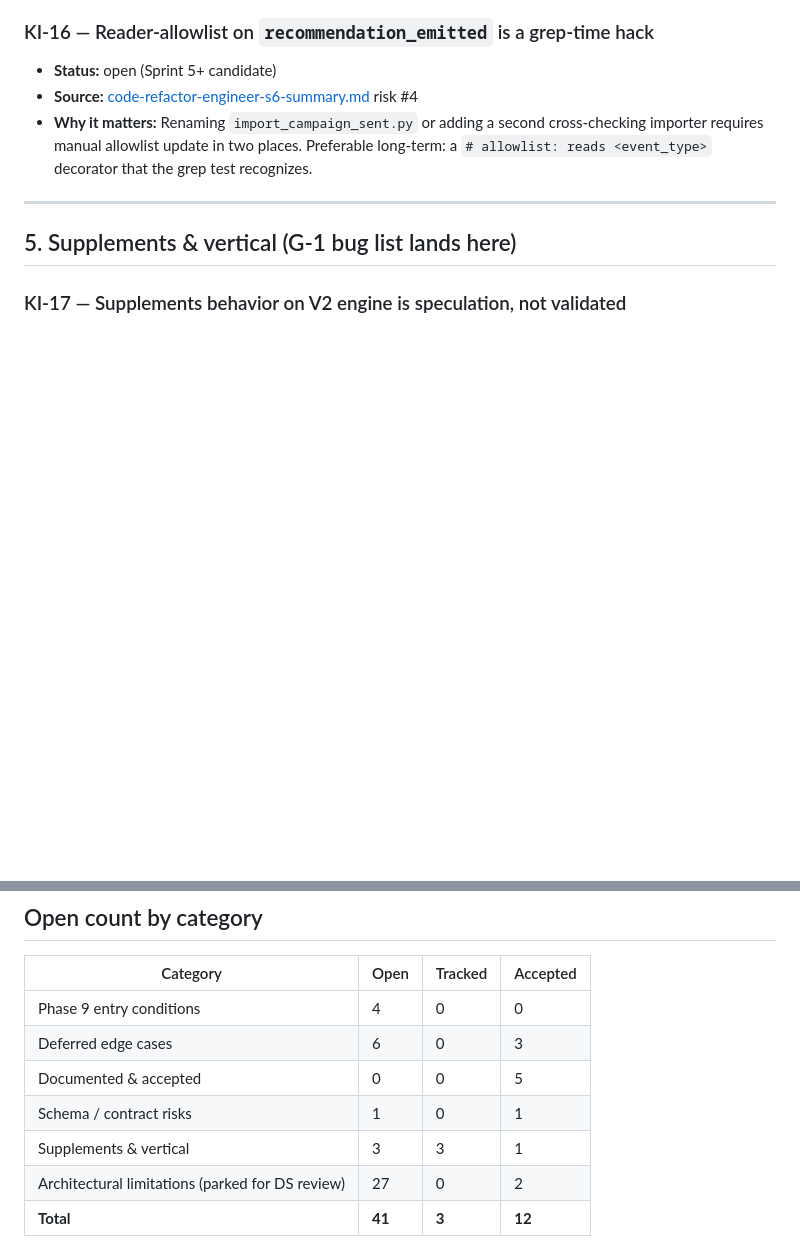
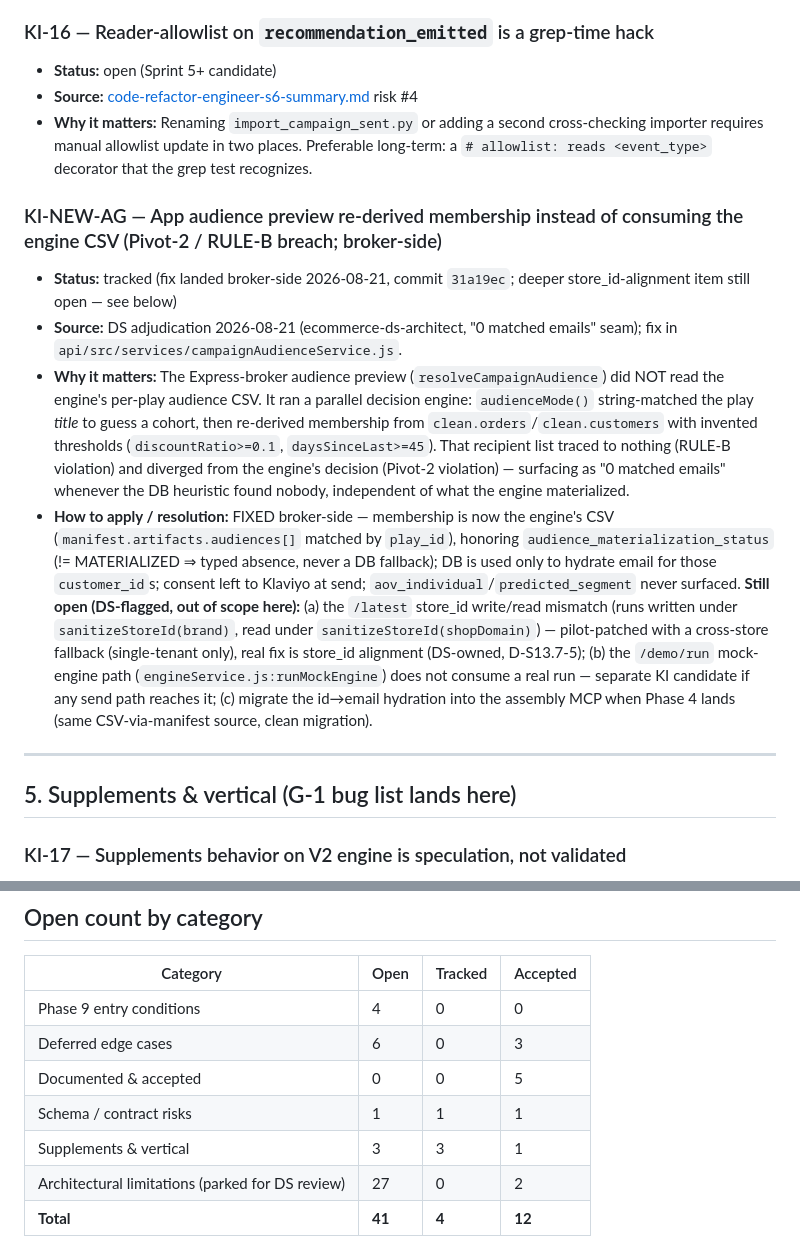
Before and after one commit to ashu37/beaconai-customer-ready, a Markdown page: engine/KNOWN_ISSUES.md, 2 parts joined by grey strips. Drawn GitHub-style; blank space fills up the shorter version.

Commit message:
docs(ki): file KI-NEW-AG — audience preview re-derived membership vs engine CSV
Tracks the DS-adjudicated contract breach behind "0 matched emails": the broker
audience preview ran a parallel decision engine instead of consuming the
engine's per-play audience CSV (Pivot-2/RULE-B). Fixed broker-side in 31a19ec;
open items (store_id alignment, /demo/run mock path, assembly-MCP migration)
recorded on the entry.

Co-Authored-By: Claude Opus 4.8 <noreply@anthropic.com>

```diff
--- a/engine/KNOWN_ISSUES.md
+++ b/engine/KNOWN_ISSUES.md
@@ -124,6 +124,12 @@
 - **Status:** open (Sprint 5+ candidate)
 - **Source:** [code-refactor-engineer-s6-summary.md](agent_outputs/code-refactor-engineer-s6-summary.md) risk #4
 - **Why it matters:** Renaming `import_campaign_sent.py` or adding a second cross-checking importer requires manual allowlist update in two places. Preferable long-term: a `# allowlist: reads <event_type>` decorator that the grep test recognizes.
+
+### KI-NEW-AG — App audience preview re-derived membership instead of consuming the engine CSV (Pivot-2 / RULE-B breach; broker-side)
+- **Status:** tracked (fix landed broker-side 2026-08-21, commit `31a19ec`; deeper store_id-alignment item still open — see below)
+- **Source:** DS adjudication 2026-08-21 (ecommerce-ds-architect, "0 matched emails" seam); fix in `api/src/services/campaignAudienceService.js`.
+- **Why it matters:** The Express-broker audience preview (`resolveCampaignAudience`) did NOT read the engine's per-play audience CSV. It ran a parallel decision engine: `audienceMode()` string-matched the play *title* to guess a cohort, then re-derived membership from `clean.orders`/`clean.customers` with invented thresholds (`discountRatio>=0.1`, `daysSinceLast>=45`). That recipient list traced to nothing (RULE-B violation) and diverged from the engine's decision (Pivot-2 violation) — surfacing as "0 matched emails" whenever the DB heuristic found nobody, independent of what the engine materialized.
+- **How to apply / resolution:** FIXED broker-side — membership is now the engine's CSV (`manifest.artifacts.audiences[]` matched by `play_id`), honoring `audience_materialization_status` (!= MATERIALIZED ⇒ typed absence, never a DB fallback); DB is used only to hydrate email for those `customer_id`s; consent left to Klaviyo at send; `aov_individual`/`predicted_segment` never surfaced. **Still open (DS-flagged, out of scope here):** (a) the `/latest` store_id write/read mismatch (runs written under `sanitizeStoreId(brand)`, read under `sanitizeStoreId(shopDomain)`) — pilot-patched with a cross-store fallback (single-tenant only), real fix is store_id alignment (DS-owned, D-S13.7-5); (b) the `/demo/run` mock-engine path (`engineService.js:runMockEngine`) does not consume a real run — separate KI candidate if any send path reaches it; (c) migrate the id→email hydration into the assembly MCP when Phase 4 lands (same CSV-via-manifest source, clean migration).
 
 ---
 
@@ -659,8 +665,8 @@
 | Phase 9 entry conditions | 4 | 0 | 0 |
 | Deferred edge cases | 6 | 0 | 3 |
 | Documented & accepted | 0 | 0 | 5 |
-| Schema / contract risks | 1 | 0 | 1 |
+| Schema / contract risks | 1 | 1 | 1 |
 | Supplements & vertical | 3 | 3 | 1 |
 | Architectural limitations (parked for DS review) | 27 | 0 | 2 |
-| **Total** | **41** | **3** | **12** |
+| **Total** | **41** | **4** | **12** |
 
```
Also changed, not shown: other parts of engine/KNOWN_ISSUES.md (+1 -1 lines).
